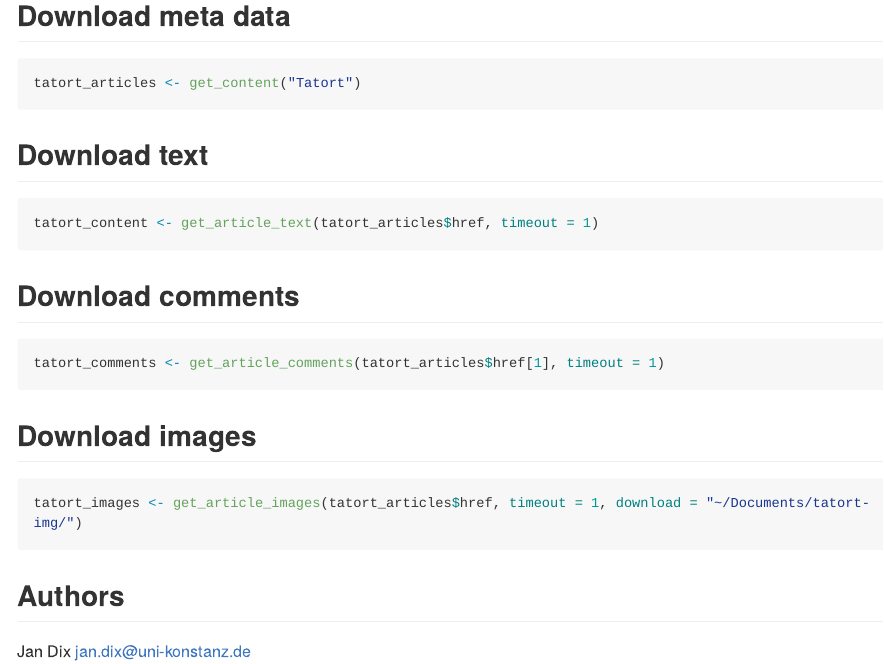
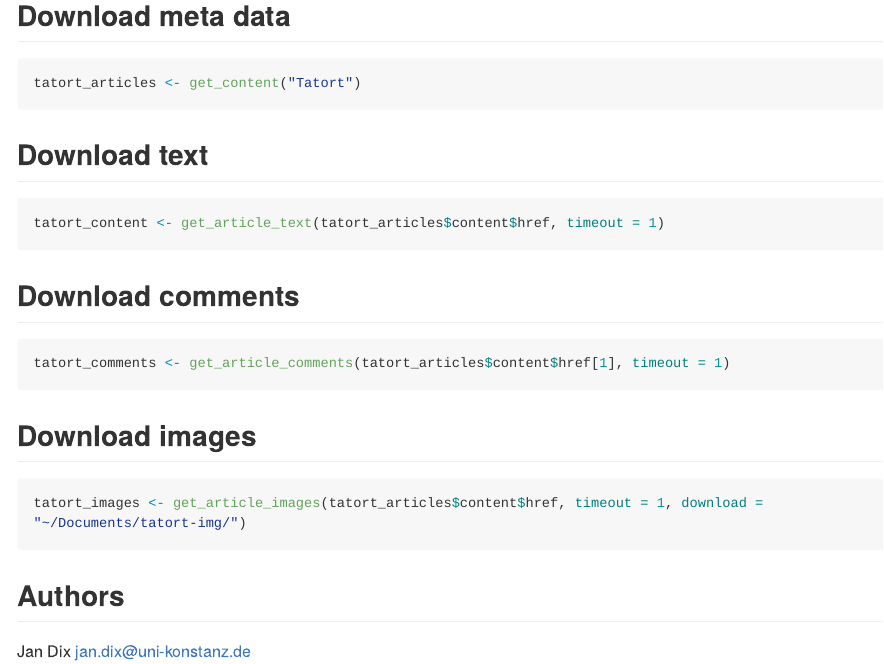
Before and after one commit to jandix/rzeit2, an R Markdown document (README.Rmd): the page in a window 1100 px wide, from 1210 px down. Rendered offline with R 4.5, knitr and Pandoc, with nearby package versions; long lines of code are wrapped; badge pictures from the web are left out.

Commit message:
update meta data

````diff
--- a/README.Rmd
+++ b/README.Rmd
@@ -74,19 +74,19 @@ tatort_articles <- get_content("Tatort")
 ## Download text
 
 ```{r, eval=FALSE}
-tatort_content <- get_article_text(tatort_articles$href, timeout = 1)
+tatort_content <- get_article_text(tatort_articles$content$href, timeout = 1)
 ```
 
 ## Download comments
 
 ```{r, eval=FALSE}
-tatort_comments <- get_article_comments(tatort_articles$href[1], timeout = 1)
+tatort_comments <- get_article_comments(tatort_articles$content$href[1], timeout = 1)
 ```
 
 ## Download images
 
 ```{r, eval=FALSE}
-tatort_images <- get_article_images(tatort_articles$href, timeout = 1, download = "~/Documents/tatort-img/")
+tatort_images <- get_article_images(tatort_articles$content$href, timeout = 1, download = "~/Documents/tatort-img/")
 ```
 
 ## Authors
````
Also changed, not shown: NEWS.md (+5 -0 lines).
